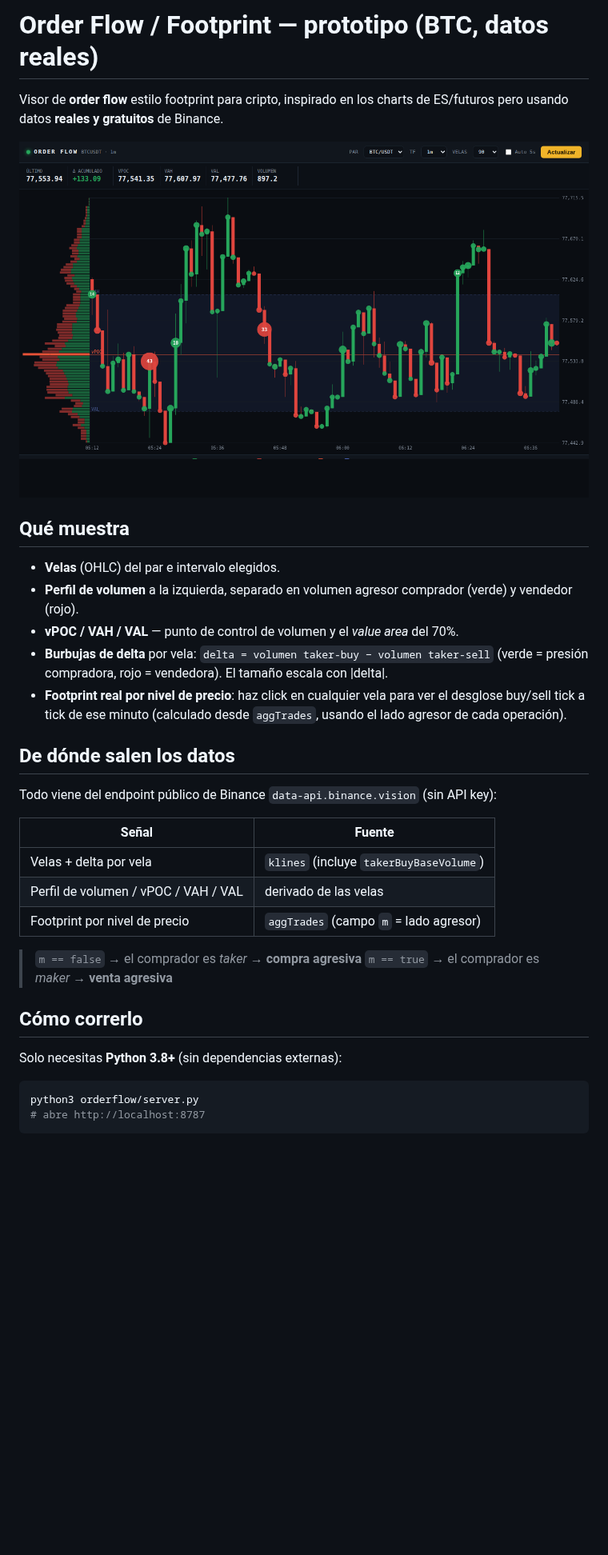
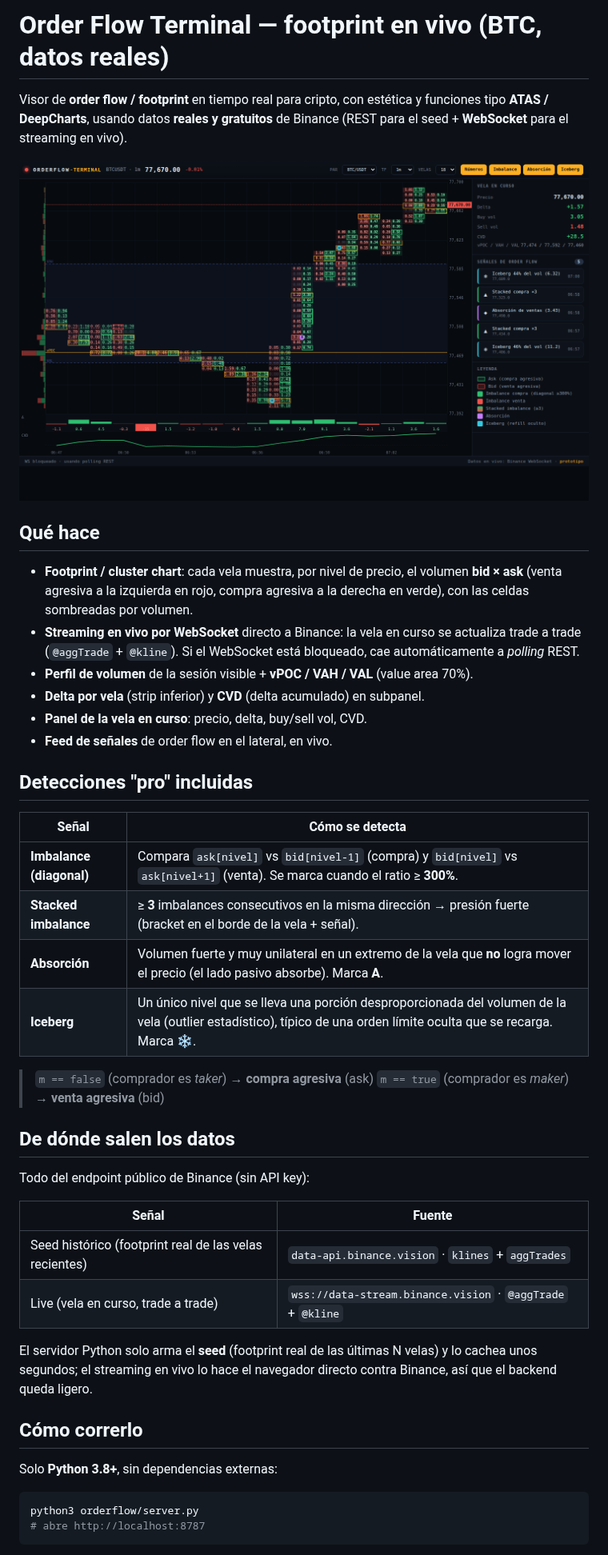
Before and after one commit to nugget-arch/https-github.com-brodyautomates-polymarket-pipeline, a Markdown page: orderflow/README.md, the part around one of its changes. Shown at 80% size. Drawn GitHub-style; pictures changed too: orderflow/preview.png; blank space fills up the shorter version.

````diff
--- a/orderflow/README.md
+++ b/orderflow/README.md
@@ -1,38 +1,52 @@
-# Order Flow / Footprint — prototipo (BTC, datos reales)
+# Order Flow Terminal — footprint en vivo (BTC, datos reales)
 
-Visor de **order flow** estilo footprint para cripto, inspirado en los charts de
-ES/futuros pero usando datos **reales y gratuitos** de Binance.
+Visor de **order flow / footprint** en tiempo real para cripto, con estética y
+funciones tipo **ATAS / DeepCharts**, usando datos **reales y gratuitos** de
+Binance (REST para el seed + **WebSocket** para el streaming en vivo).
 
 ![preview](preview.png)
 
-## Qué muestra
+## Qué hace
 
-- **Velas** (OHLC) del par e intervalo elegidos.
-- **Perfil de volumen** a la izquierda, separado en volumen agresor comprador
-  (verde) y vendedor (rojo).
-- **vPOC / VAH / VAL** — punto de control de volumen y el *value area* del 70%.
-- **Burbujas de delta** por vela: `delta = volumen taker-buy − volumen taker-sell`
-  (verde = presión compradora, rojo = vendedora). El tamaño escala con |delta|.
-- **Footprint real por nivel de precio**: haz click en cualquier vela para ver el
-  desglose buy/sell tick a tick de ese minuto (calculado desde `aggTrades`, usando
-  el lado agresor de cada operación).
+- **Footprint / cluster chart**: cada vela muestra, por nivel de precio, el
+  volumen **bid × ask** (venta agresiva a la izquierda en rojo, compra agresiva
+  a la derecha en verde), con las celdas sombreadas por volumen.
+- **Streaming en vivo por WebSocket** directo a Binance: la vela en curso se
+  actualiza trade a trade (`@aggTrade` + `@kline`). Si el WebSocket está
+  bloqueado, cae automáticamente a *polling* REST.
+- **Perfil de volumen** de la sesión visible + **vPOC / VAH / VAL** (value area 70%).
+- **Delta por vela** (strip inferior) y **CVD** (delta acumulado) en subpanel.
+- **Panel de la vela en curso**: precio, delta, buy/sell vol, CVD.
+- **Feed de señales** de order flow en el lateral, en vivo.
+
+## Detecciones "pro" incluidas
+
+| Señal | Cómo se detecta |
+|---|---|
+| **Imbalance (diagonal)** | Compara `ask[nivel]` vs `bid[nivel-1]` (compra) y `bid[nivel]` vs `ask[nivel+1]` (venta). Se marca cuando el ratio ≥ **300%**. |
+| **Stacked imbalance** | ≥ **3** imbalances consecutivos en la misma dirección → presión fuerte (bracket en el borde de la vela + señal). |
+| **Absorción** | Volumen fuerte y muy unilateral en un extremo de la vela que **no** logra mover el precio (el lado pasivo absorbe). Marca **A**. |
+| **Iceberg** | Un único nivel que se lleva una porción desproporcionada del volumen de la vela (outlier estadístico), típico de una orden límite oculta que se recarga. Marca **❄**. |
+
+> `m == false` (comprador es *taker*) → **compra agresiva** (ask)
+> `m == true`  (comprador es *maker*) → **venta agresiva** (bid)
 
 ## De dónde salen los datos
 
-Todo viene del endpoint público de Binance `data-api.binance.vision` (sin API key):
+Todo del endpoint público de Binance (sin API key):
 
 | Señal | Fuente |
 |---|---|
-| Velas + delta por vela | `klines` (incluye `takerBuyBaseVolume`) |
-| Perfil de volumen / vPOC / VAH / VAL | derivado de las velas |
-| Footprint por nivel de precio | `aggTrades` (campo `m` = lado agresor) |
+| Seed histórico (footprint real de las velas recientes) | `data-api.binance.vision` · `klines` + `aggTrades` |
+| Live (vela en curso, trade a trade) | `wss://data-stream.binance.vision` · `@aggTrade` + `@kline` |
 
-> `m == false` → el comprador es *taker* → **compra agresiva**
-> `m == true`  → el comprador es *maker* → **venta agresiva**
+El servidor Python solo arma el **seed** (footprint real de las últimas N velas) y
+lo cachea unos segundos; el streaming en vivo lo hace el navegador directo contra
+Binance, así que el backend queda ligero.
 
 ## Cómo correrlo
 
-Solo necesitas **Python 3.8+** (sin dependencias externas):
+Solo **Python 3.8+**, sin dependencias externas:
 
 ```bash
 python3 orderflow/server.py
````
Also changed, not shown: other parts of orderflow/README.md (+26 -21 lines), 5 other files.
